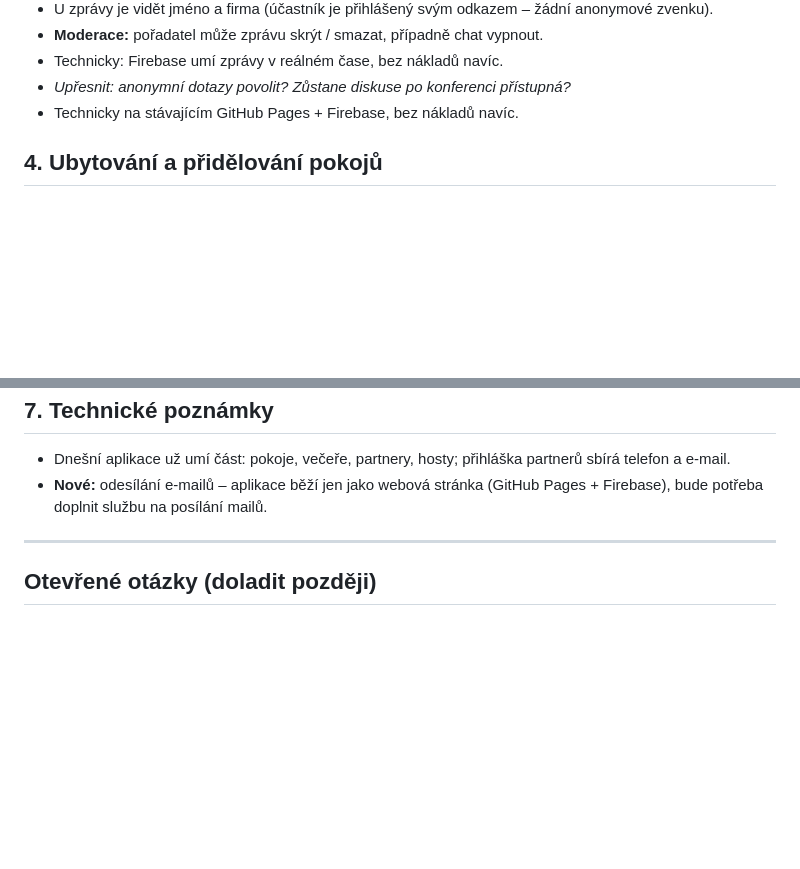
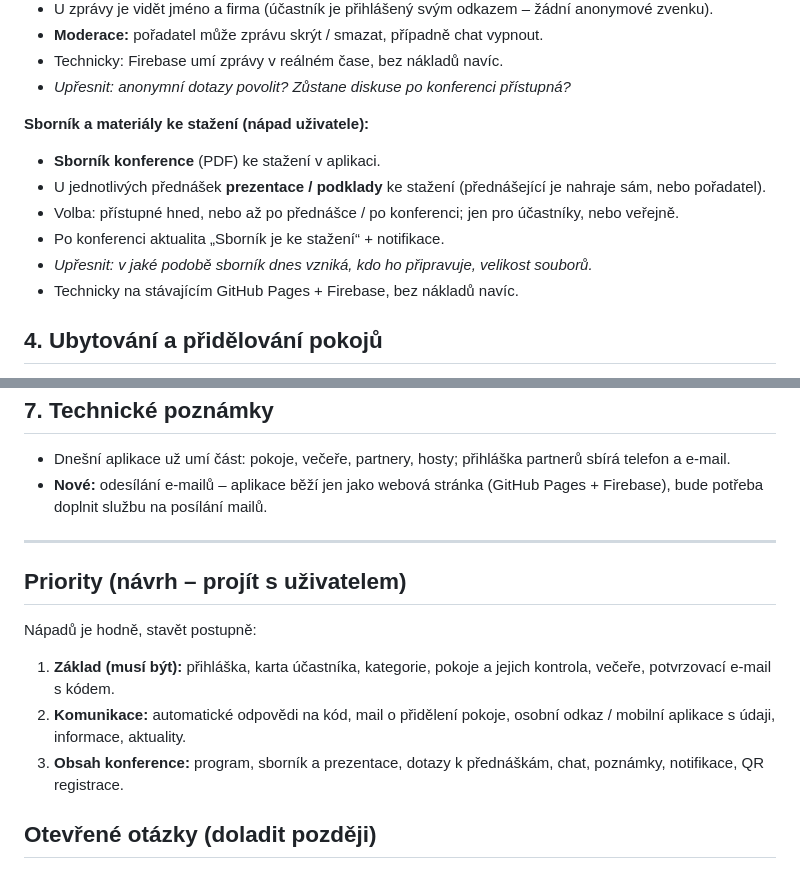
Before and after one commit to pkobelka/konference, a Markdown page: POZNAMKY.md, 2 parts joined by grey strips. Rendered like a GitHub page; blank space fills up the shorter version.

Commit message:
Poznámky: sborník ke stažení a návrh priorit
Co-Authored-By: Claude Opus 5.5 <noreply@anthropic.com>
Claude-Session: https://claude.ai/code/session_01SrEULVnesP8DzKC7AERzKA

```diff
--- a/POZNAMKY.md
+++ b/POZNAMKY.md
@@ -134,6 +134,15 @@ Poslední aktualizace: 12. 10. 2026
 - **Moderace:** pořadatel může zprávu skrýt / smazat, případně chat vypnout.
 - Technicky: Firebase umí zprávy v reálném čase, bez nákladů navíc.
 - *Upřesnit: anonymní dotazy povolit? Zůstane diskuse po konferenci přístupná?*
+
+**Sborník a materiály ke stažení (nápad uživatele):**
+- **Sborník konference** (PDF) ke stažení v aplikaci.
+- U jednotlivých přednášek **prezentace / podklady** ke stažení
+  (přednášející je nahraje sám, nebo pořadatel).
+- Volba: přístupné hned, nebo až po přednášce / po konferenci;
+  jen pro účastníky, nebo veřejně.
+- Po konferenci aktualita „Sborník je ke stažení“ + notifikace.
+- *Upřesnit: v jaké podobě sborník dnes vzniká, kdo ho připravuje, velikost souborů.*
 - Technicky na stávajícím GitHub Pages + Firebase, bez nákladů navíc.
 
 ## 4. Ubytování a přidělování pokojů
@@ -199,6 +208,17 @@ V pondělí jsou **dvě různé večeře**:
 
 ---
 
+## Priority (návrh – projít s uživatelem)
+
+Nápadů je hodně, stavět postupně:
+
+1. **Základ (musí být):** přihláška, karta účastníka, kategorie, pokoje
+   a jejich kontrola, večeře, potvrzovací e-mail s kódem.
+2. **Komunikace:** automatické odpovědi na kód, mail o přidělení pokoje,
+   osobní odkaz / mobilní aplikace s údaji, informace, aktuality.
+3. **Obsah konference:** program, sborník a prezentace, dotazy k přednáškám,
+   chat, poznámky, notifikace, QR registrace.
+
 ## Otevřené otázky (doladit později)
 
 - Kdo je „host“ a kdo „host konference“ – je to totéž?
```
